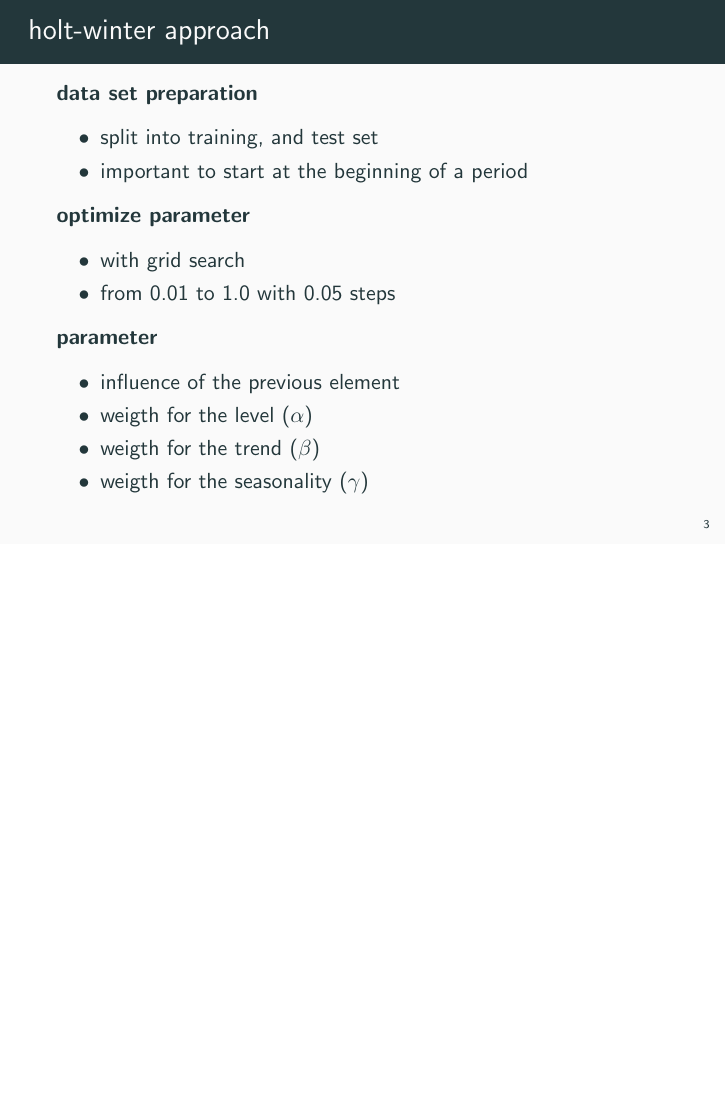
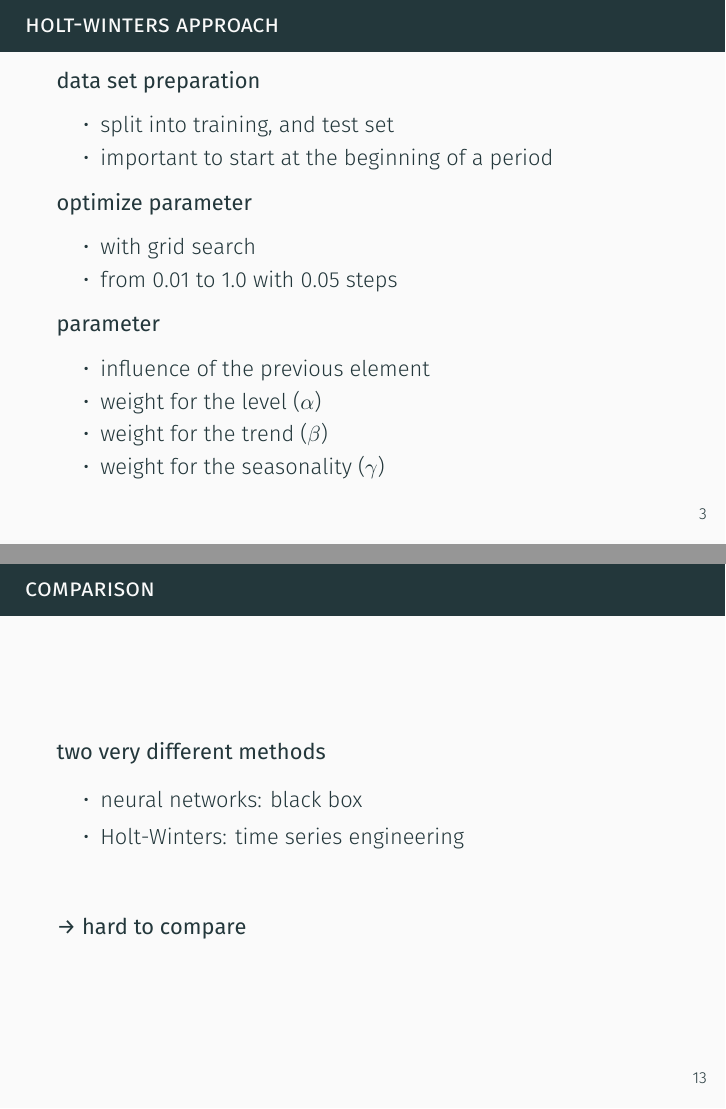
Before and after one commit to dumfug/kddm2, LaTeX slides (presentations/final/presentation.tex): page 3 of 13 before the commit and pages 3 and 13 of 14 after it, the two joined at a grey line, the shorter picture padded with empty space. The pictures show the PDF file presentations/final/presentation.pdf that the author committed with the source.

Commit message:
final version of the slides

```diff
--- a/presentations/final/presentation.tex
+++ b/presentations/final/presentation.tex
@@ -47,9 +47,9 @@
     \textbf{parameter}
     \begin{itemize}
       \item influence of the previous element
-      \item weigth for the level ($\alpha$)
-      \item weigth for the trend ($\beta$)
-      \item weigth for the seasonality ($\gamma$)
+      \item weight for the level ($\alpha$)
+      \item weight for the trend ($\beta$)
+      \item weight for the seasonality ($\gamma$)
     \end{itemize}
   \end{frame}
 
@@ -242,7 +242,18 @@
      \item numerous different approaches
      \item problem solved?
     \end{itemize}
+  \end{frame}
 
+  \begin{frame}{Comparison}
+   \textbf{two very different methods}
+   \begin{itemize}
+    \item neural networks: black box
+    \item Holt-Winters: time series engineering
+   \end{itemize}
+
+   \hspace{10pt}
+
+   \textbf{→ hard to compare}
   \end{frame}
 
 
```
Also changed, not shown: presentations/final/presentation.pdf, presentations/final/presentation.tex (12 more changed lines).
